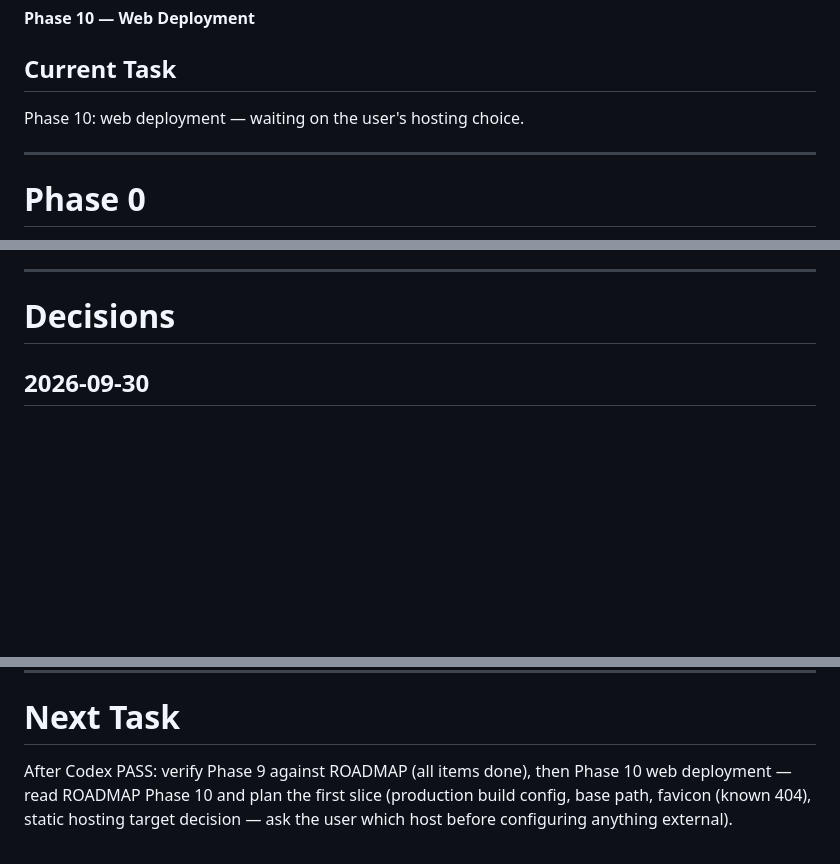
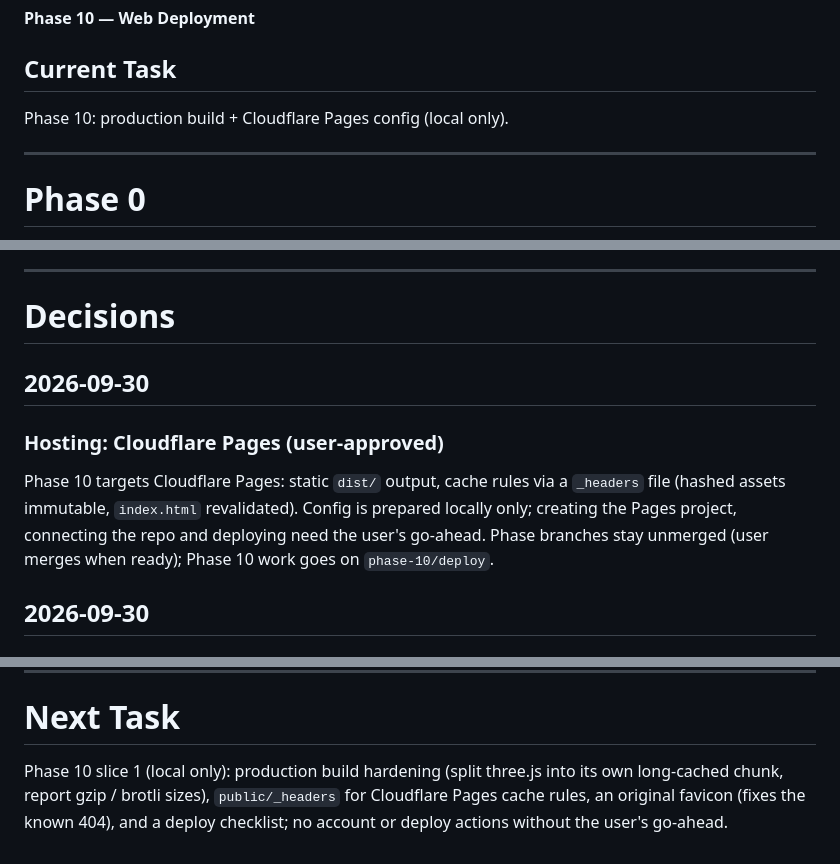
Before and after one commit to LocNVT/blockora, a Markdown page: docs/PROGRESS.md, 3 parts joined by grey strips. Drawn GitHub-style; blank space fills up the shorter version.

Commit message:
docs: record Cloudflare Pages hosting decision
Co-Authored-By: Claude Opus 5.5 <noreply@anthropic.com>

```diff
--- a/docs/PROGRESS.md
+++ b/docs/PROGRESS.md
@@ -6,7 +6,7 @@
 
 ## Current Task
 
-Phase 10: web deployment — waiting on the user's hosting choice.
+Phase 10: production build + Cloudflare Pages config (local only).
 
 ---
 
@@ -197,6 +197,12 @@ None.
 ---
 
 # Decisions
+
+## 2026-09-30
+
+### Hosting: Cloudflare Pages (user-approved)
+
+Phase 10 targets Cloudflare Pages: static `dist/` output, cache rules via a `_headers` file (hashed assets immutable, `index.html` revalidated). Config is prepared locally only; creating the Pages project, connecting the repo and deploying need the user's go-ahead. Phase branches stay unmerged (user merges when ready); Phase 10 work goes on `phase-10/deploy`.
 
 ## 2026-09-30
 
@@ -641,4 +647,4 @@ pnpm test → PASS (81 files, 1321 tests)
 
 # Next Task
 
-After Codex PASS: verify Phase 9 against ROADMAP (all items done), then Phase 10 web deployment — read ROADMAP Phase 10 and plan the first slice (production build config, base path, favicon (known 404), static hosting target decision — ask the user which host before configuring anything external).
+Phase 10 slice 1 (local only): production build hardening (split three.js into its own long-cached chunk, report gzip / brotli sizes), `public/_headers` for Cloudflare Pages cache rules, an original favicon (fixes the known 404), and a deploy checklist; no account or deploy actions without the user's go-ahead.
```
